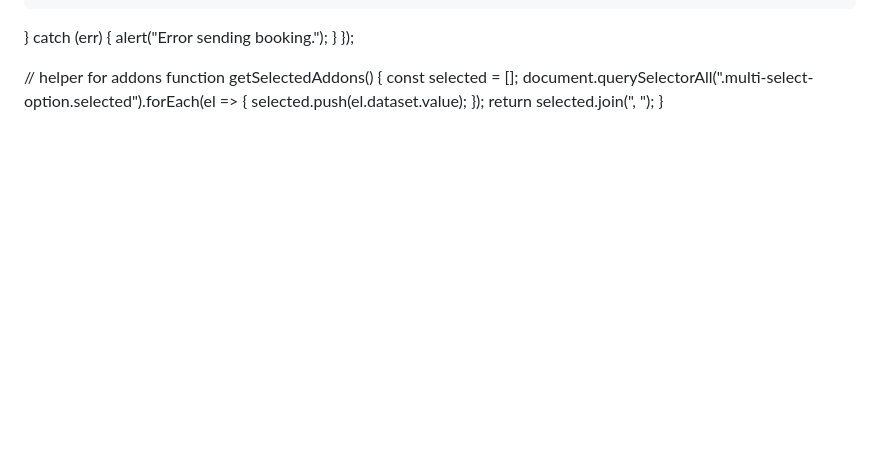
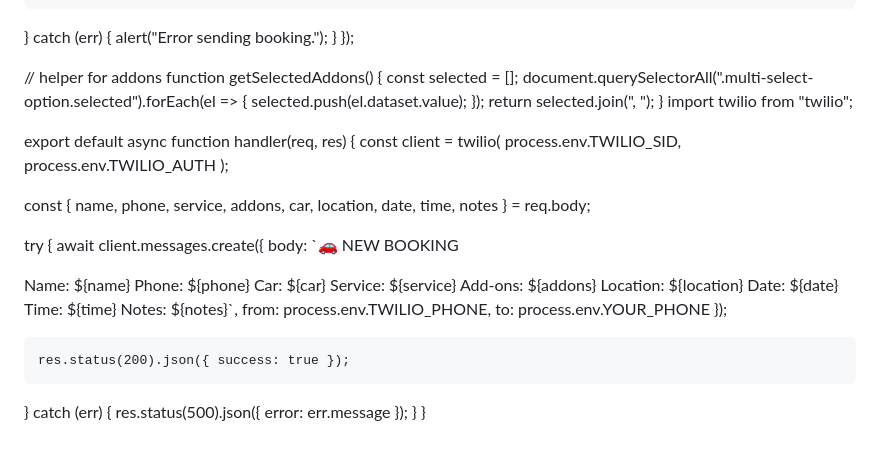
Before and after one commit to rvroom13/vrm-details-website, a Markdown page: README.md, the part around the change. Rendered like a GitHub page; blank space fills up the shorter version.

```diff
--- a/README.md
+++ b/README.md
@@ -3137,3 +3137,35 @@ function getSelectedAddons() {
   return selected.join(", ");
 }
 </script>
+import twilio from "twilio";
+
+export default async function handler(req, res) {
+  const client = twilio(
+    process.env.TWILIO_SID,
+    process.env.TWILIO_AUTH
+  );
+
+  const { name, phone, service, addons, car, location, date, time, notes } = req.body;
+
+  try {
+    await client.messages.create({
+      body: `🚗 NEW BOOKING
+
+Name: ${name}
+Phone: ${phone}
+Car: ${car}
+Service: ${service}
+Add-ons: ${addons}
+Location: ${location}
+Date: ${date}
+Time: ${time}
+Notes: ${notes}`,
+      from: process.env.TWILIO_PHONE,
+      to: process.env.YOUR_PHONE
+    });
+
+    res.status(200).json({ success: true });
+  } catch (err) {
+    res.status(500).json({ error: err.message });
+  }
+}
```
